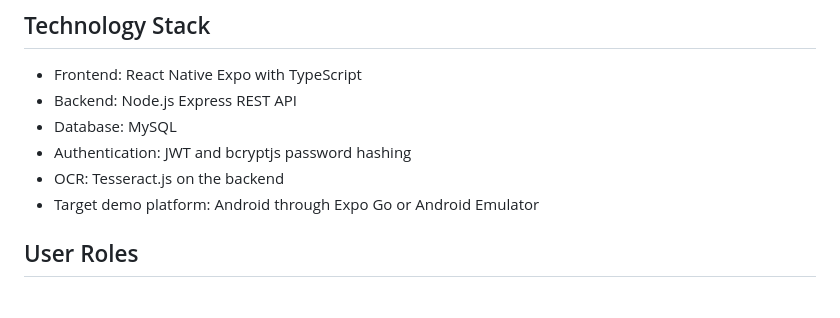
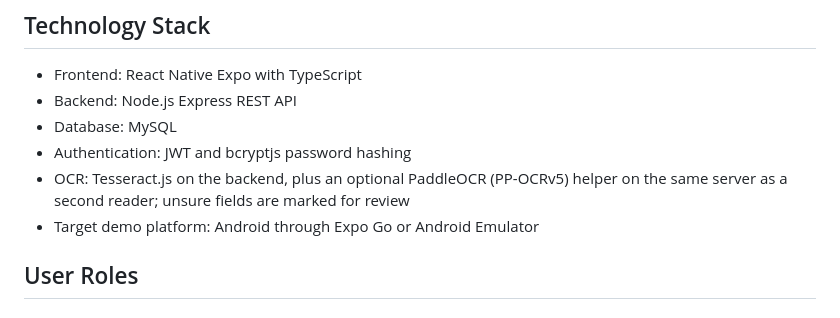
Before and after one commit to rrendezvous/pesolink, a Markdown page: docs/PRD.md, the part around the change. Drawn GitHub-style.

```diff
--- a/docs/PRD.md
+++ b/docs/PRD.md
@@ -19,7 +19,7 @@ The app is designed to complement PESO workflows. It does not replace official P
 - Backend: Node.js Express REST API
 - Database: MySQL
 - Authentication: JWT and bcryptjs password hashing
-- OCR: Tesseract.js on the backend
+- OCR: Tesseract.js on the backend, plus an optional PaddleOCR (PP-OCRv5) helper on the same server as a second reader; unsure fields are marked for review
 - Target demo platform: Android through Expo Go or Android Emulator
 
 ## User Roles
```
Also changed, not shown: README.md (+2 -2 lines), docs/OBJECTIVE_TEST_CASES.md (+2 -2 lines).
